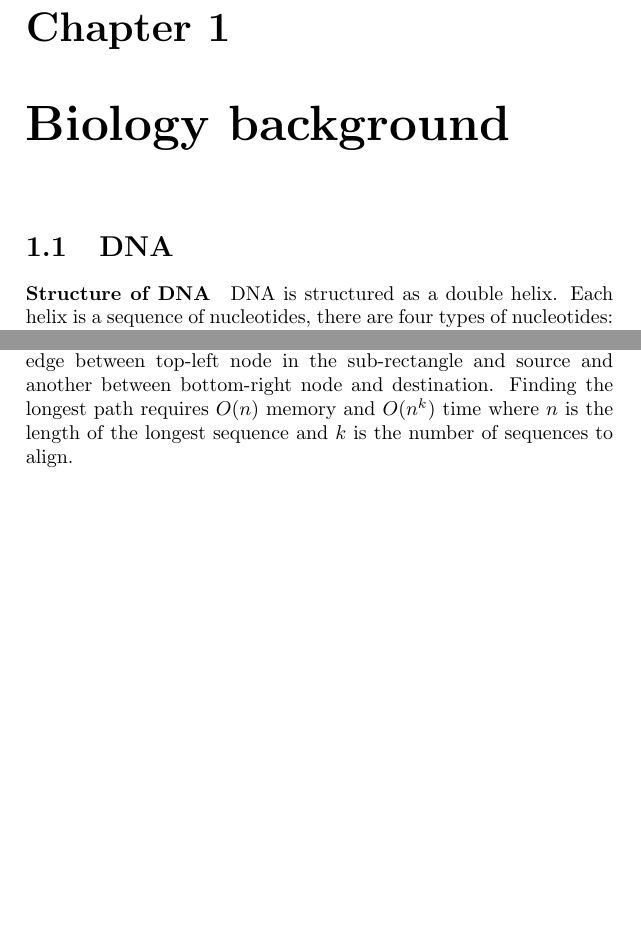
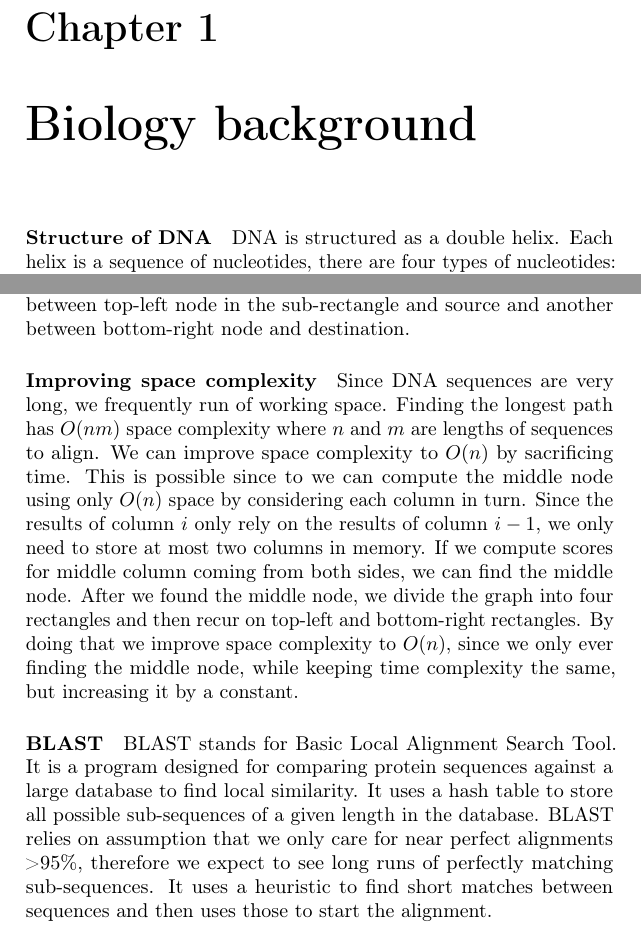
Before and after one commit to Rizhiy/Revision, a LaTeX thesis (Bioinformatics.tex): two parts of pages 3 and 7 of 7, joined at a grey line, cut so that both start at the same text, the shorter picture padded with empty space. Compiled offline with pdfLaTeX.

Commit message:
Finish alignment chapter

```diff
--- a/Bioinformatics.tex
+++ b/Bioinformatics.tex
@@ -4,6 +4,8 @@
 \usepackage{csquotes}
 \usepackage{amsmath}
 \usepackage{enumitem}
+\usepackage{microtype}
+\usepackage[T1]{fontenc}
 \setlist[description]{leftmargin=\parindent,labelindent=\parindent}%Indent descriptions
 \MakeOuterQuote{"}
 % Indent first paragraphs in sections and chapters
@@ -29,7 +31,6 @@
 \pagenumbering{arabic}
 
 \chapter{Biology background}
-\section{DNA}
 \paragraph{Structure of DNA}
 DNA is structured as a double helix.
 Each helix is a sequence of nucleotides, there are four types of nucleotides: A,C,T and G.
@@ -97,5 +98,19 @@ Local alignment refers to a long sequence of uninterrupted matches.
 This corresponds to the idea that two sequences should not align perfectly, but rather only their ends should align.
 We can compute local alignment by computing global alignment in sub-rectangle of the graph.
 To do this we add a zero-weight edge between top-left node in the sub-rectangle and source and another between bottom-right node and destination.
-Finding the longest path requires $O(n)$ memory and $O(n^k)$ time where $n$ is the length of the longest sequence and $k$ is the number of sequences to align.
+\paragraph{Improving space complexity}
+Since DNA sequences are very long, we frequently run of working space.
+Finding the longest path has $O(nm)$ space complexity where $n$ and $m$ are lengths of sequences to align.
+We can improve space complexity to $O(n)$ by sacrificing time.
+This is possible since to we can compute the middle node using only $O(n)$ space by considering each column in turn.
+Since the results of column $i$ only rely on the results of column $i-1$, we only need to store at most two columns in memory.
+If we compute scores for middle column coming from both sides, we can find the middle node.
+After we found the middle node, we divide the graph into four rectangles and then recur on top-left and bottom-right rectangles.
+By doing that we improve space complexity to $O(n)$, since we only ever finding the middle node, while keeping time complexity the same, but increasing it by a constant.
+\paragraph{BLAST}
+BLAST stands for Basic Local Alignment Search Tool.
+It is a program designed for comparing protein sequences against a large database to find local similarity.
+It uses a hash table to store all possible sub-sequences of a given length in the database.
+BLAST relies on assumption that we only care for near perfect alignments >95\%, therefore we expect to see long runs of perfectly matching sub-sequences.
+It uses a heuristic to find short matches between sequences and then uses those to start the alignment.
 \end{document}
```
Also changed, not shown: Bioinformatics.pdf, Bioinformatics.tex (2 more changed lines).
